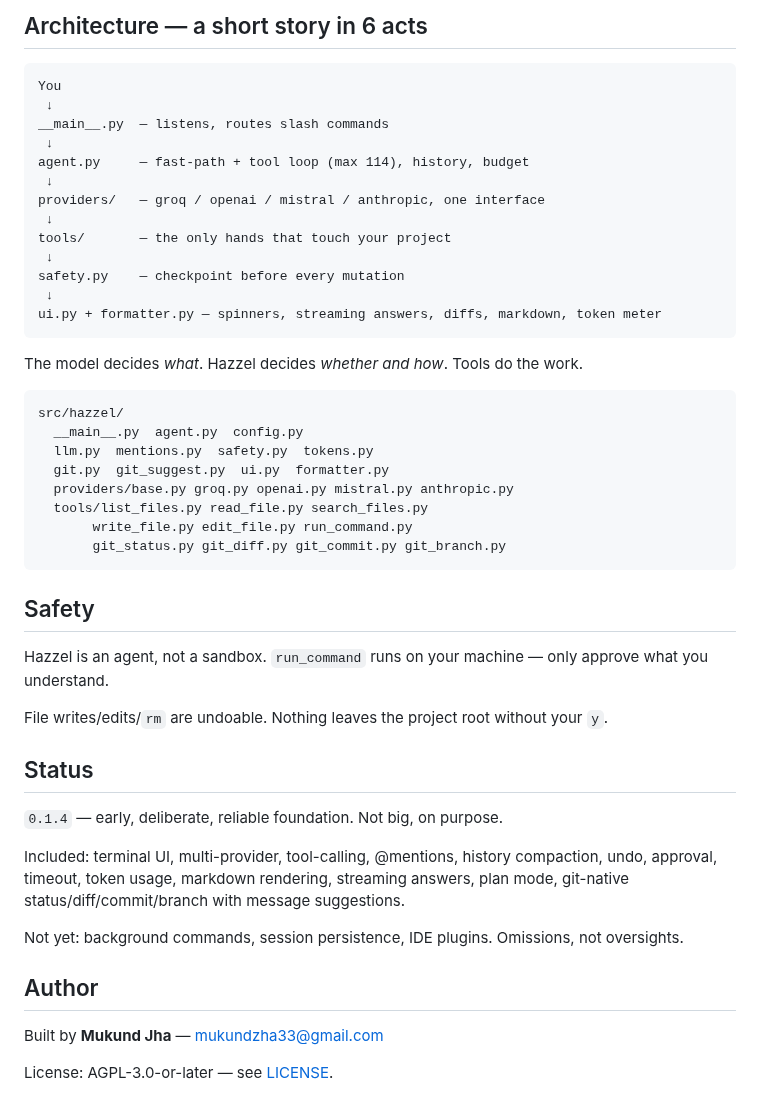
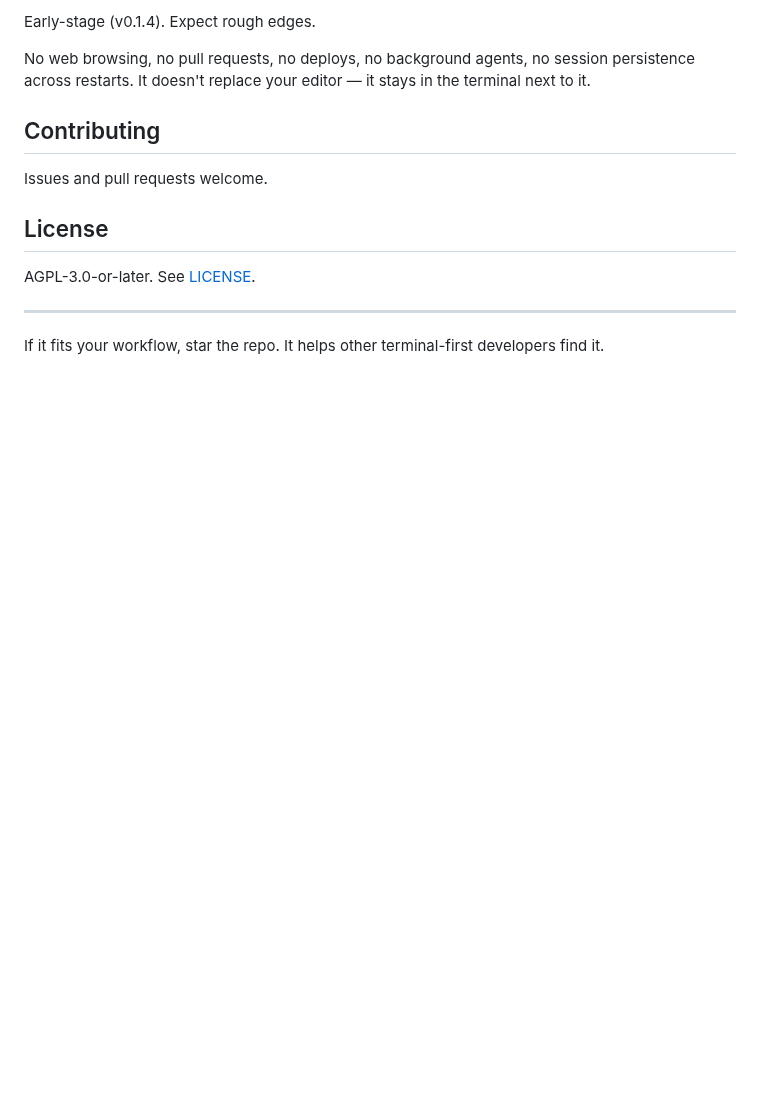
Before and after one commit to mukundzha/hazzel, a Markdown page: README.md, the part around one of its changes. Rendered like a GitHub page; blank space fills up the shorter version.

````diff
--- a/README.md
+++ b/README.md
@@ -140,51 +61,16 @@ Default: `openai/gpt-oss-120b` on Groq.
 
-## Architecture — a short story in 6 acts
+Early-stage (v0.1.4). Expect rough edges.
 
-```text
-You
- ↓
-__main__.py  — listens, routes slash commands
- ↓
-agent.py     — fast-path + tool loop (max 114), history, budget
- ↓
-providers/   — groq / openai / mistral / anthropic, one interface
- ↓
-tools/       — the only hands that touch your project
- ↓
-safety.py    — checkpoint before every mutation
- ↓
-ui.py + formatter.py — spinners, streaming answers, diffs, markdown, token meter
-```
+No web browsing, no pull requests, no deploys, no background agents, no session persistence across restarts. It doesn't replace your editor — it stays in the terminal next to it.
 
-The model decides *what*. Hazzel decides *whether and how*. Tools do the work.
+## Contributing
 
-```text
-src/hazzel/
-  __main__.py  agent.py  config.py
-  llm.py  mentions.py  safety.py  tokens.py
-  git.py  git_suggest.py  ui.py  formatter.py
-  providers/base.py groq.py openai.py mistral.py anthropic.py
-  tools/list_files.py read_file.py search_files.py
-       write_file.py edit_file.py run_command.py
-       git_status.py git_diff.py git_commit.py git_branch.py
-```
+Issues and pull requests welcome.
 
-## Safety
+## License
 
-Hazzel is an agent, not a sandbox. `run_command` runs on your machine — only approve what you understand.
+AGPL-3.0-or-later. See [LICENSE](LICENSE).
 
-File writes/edits/`rm` are undoable. Nothing leaves the project root without your `y`.
+---
 
-## Status
-
-`0.1.4` — early, deliberate, reliable foundation. Not big, on purpose.
-
-Included: terminal UI, multi-provider, tool-calling, @mentions, history compaction, undo, approval, timeout, token usage, markdown rendering, streaming answers, plan mode, git-native status/diff/commit/branch with message suggestions.
-
-Not yet: background commands, session persistence, IDE plugins. Omissions, not oversights.
-
-## Author
-
-Built by **Mukund Jha** — mukundzha33@gmail.com
-
-License: AGPL-3.0-or-later — see [LICENSE](./LICENSE).
+If it fits your workflow, star the repo. It helps other terminal-first developers find it.
````
Also changed, not shown: other parts of README.md (+35 -114 lines), assets/logo.png (added), 1 other file.
